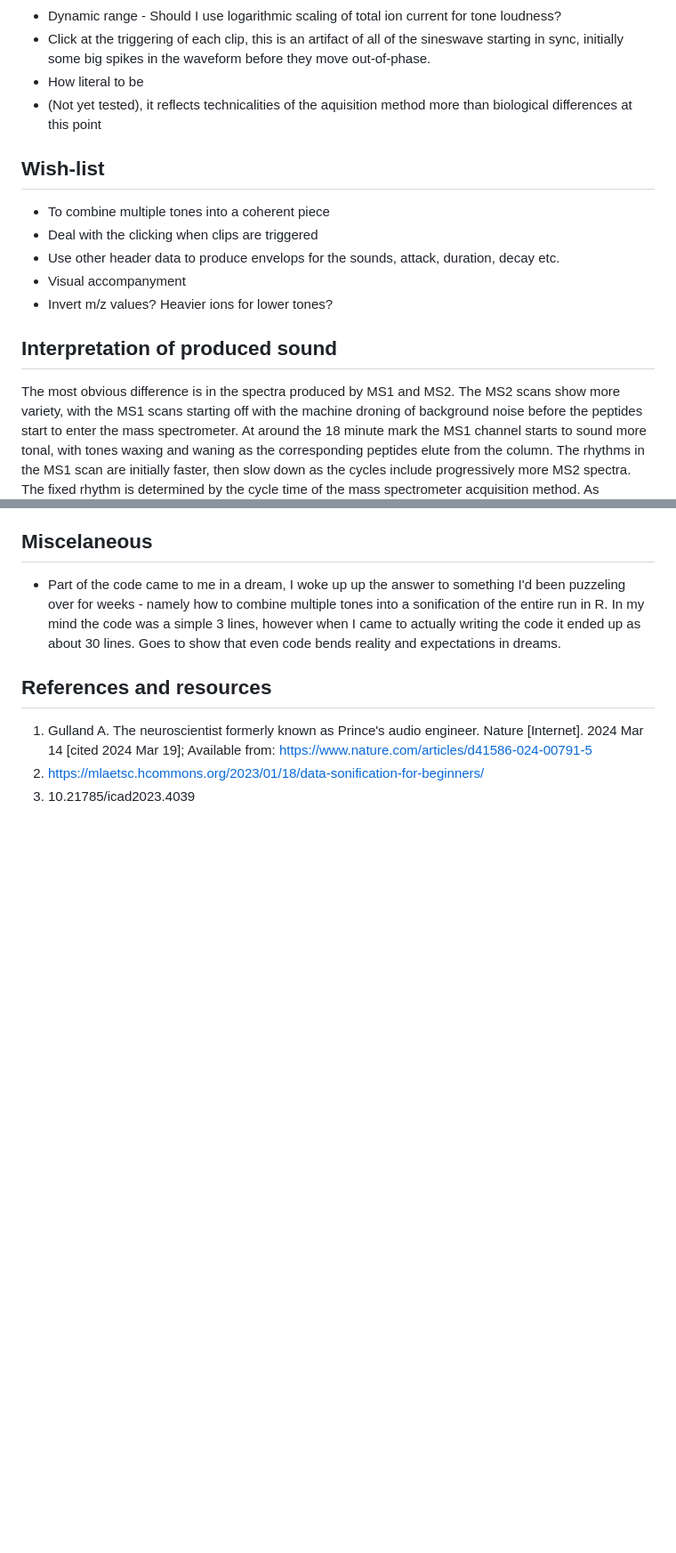
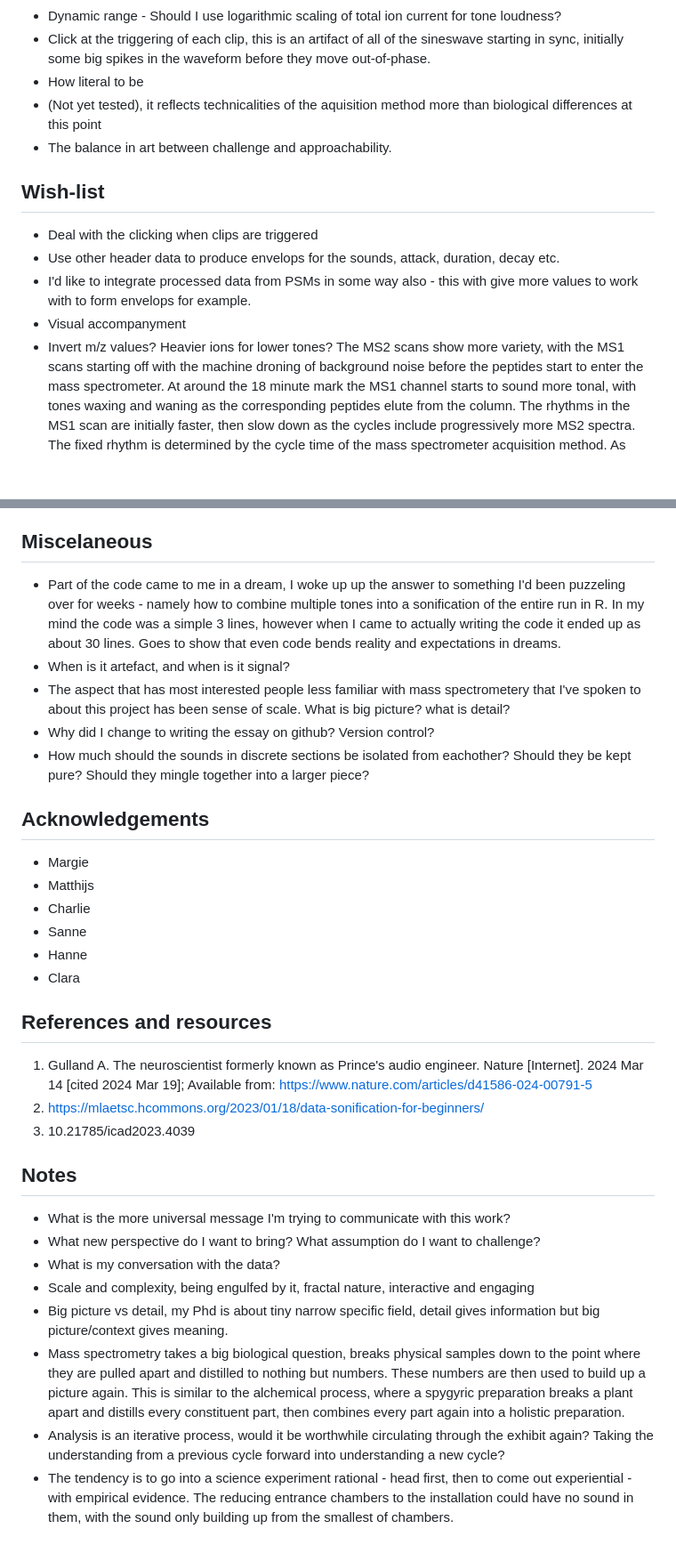
Before and after one commit to samsiljee/MS_sonification, a Markdown page: Essay.md, 2 parts joined by grey strips. Shown: that part at 89% size. Drawn GitHub-style; blank space fills up the shorter version.

```diff
--- a/Essay.md
+++ b/Essay.md
@@ -52,16 +52,14 @@ There are ways of artificially coercing data into rhythms and harmonies.
 - Click at the triggering of each clip, this is an artifact of all of the sineswave starting in sync, initially some big spikes in the waveform before they move out-of-phase.
 - How literal to be
 - (Not yet tested), it reflects technicalities of the aquisition method more than biological differences at this point
+- The balance in art between challenge and approachability.
 
 ## Wish-list
-- To combine multiple tones into a coherent piece
 - Deal with the clicking when clips are triggered
 - Use other header data to produce envelops for the sounds, attack, duration, decay etc.
+- I'd like to integrate processed data from PSMs in some way also - this with give more values to work with to form envelops for example.
 - Visual accompanyment
 - Invert m/z values? Heavier ions for lower tones?
-
-## Interpretation of produced sound
-The most obvious difference is in the spectra produced by MS1 and MS2.
 The MS2 scans show more variety, with the MS1 scans starting off with the machine droning of background noise before the peptides start to enter the mass spectrometer.
 At around the 18 minute mark the MS1 channel starts to sound more tonal, with tones waxing and waning as the corresponding peptides elute from the column.
 The rhythms in the MS1 scan are initially faster, then slow down as the cycles include progressively more MS2 spectra.
@@ -92,8 +160,36 @@ This way there?s far less movement in the system, as they only have to refresh o
 - Part of the code came to me in a dream, I woke up up the answer to something I'd been puzzeling over for weeks - namely how to combine multiple tones into a sonification of the entire run in R.
 In my mind the code was a simple 3 lines, however when I came to actually writing the code it ended up as about 30 lines.
 Goes to show that even code bends reality and expectations in dreams.
+- When is it artefact, and when is it signal?
+- The aspect that has most interested people less familiar with mass spectrometery that I've spoken to about this project has been sense of scale.
+What is big picture? what is detail?
+- Why did I change to writing the essay on github? Version control?
+- How much should the sounds in discrete sections be isolated from eachother?
+Should they be kept pure?
+Should they mingle together into a larger piece?
+
+## Acknowledgements
+- Margie
+- Matthijs
+- Charlie
+- Sanne
+- Hanne
+- Clara
 
 ## References and resources
 1.	Gulland A. The neuroscientist formerly known as Prince's audio engineer. Nature [Internet]. 2024 Mar 14 [cited 2024 Mar 19]; Available from: https://www.nature.com/articles/d41586-024-00791-5
 2. https://mlaetsc.hcommons.org/2023/01/18/data-sonification-for-beginners/
 3. 10.21785/icad2023.4039
+
+## Notes
+- What is the more universal message I'm trying to communicate with this work?
+- What new perspective do I want to bring? What assumption do I want to challenge?
+- What is my conversation with the data?
+- Scale and complexity, being engulfed by it, fractal nature, interactive and engaging
+- Big picture vs detail, my Phd is about tiny narrow specific field, detail gives information but big picture/context gives meaning.
+- Mass spectrometry takes a big biological question, breaks physical samples down to the point where they are pulled apart and distilled to nothing but numbers.
+These numbers are then used to build up a picture again. This is similar to the alchemical process, where a spygyric preparation breaks a plant apart and distills every constituent part, then combines every part again into a holistic preparation.
+- Analysis is an iterative process, would it be worthwhile circulating through the exhibit again?
+Taking the understanding from a previous cycle forward into understanding a new cycle?
+- The tendency is to go into a science experiment rational - head first, then to come out experiential - with empirical evidence.
+The reducing entrance chambers to the installation could have no sound in them, with the sound only building up from the smallest of chambers.
```
Also changed, not shown: other parts of Essay.md (+70 -0 lines).
